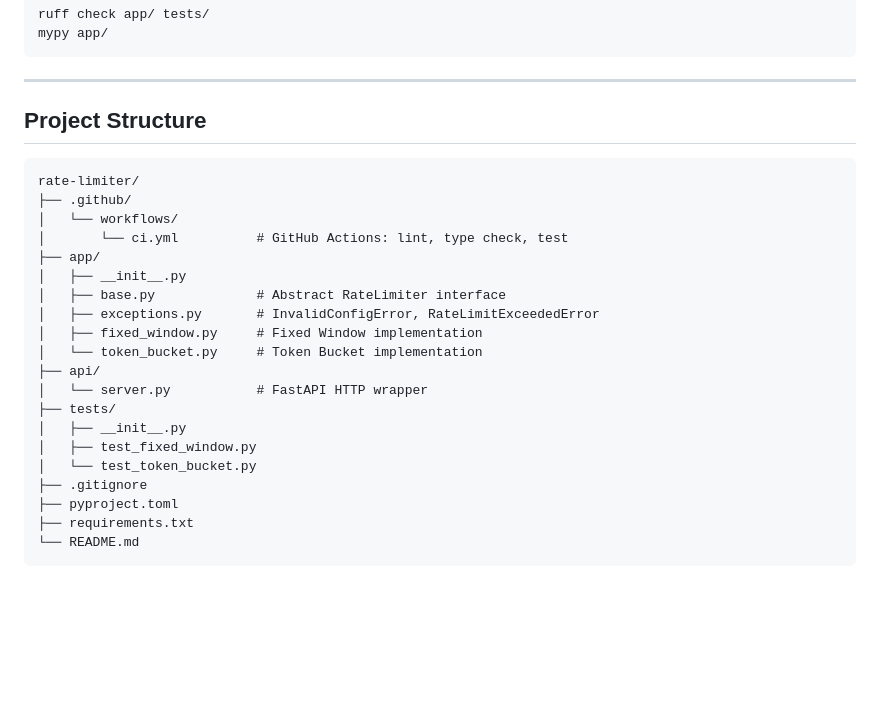
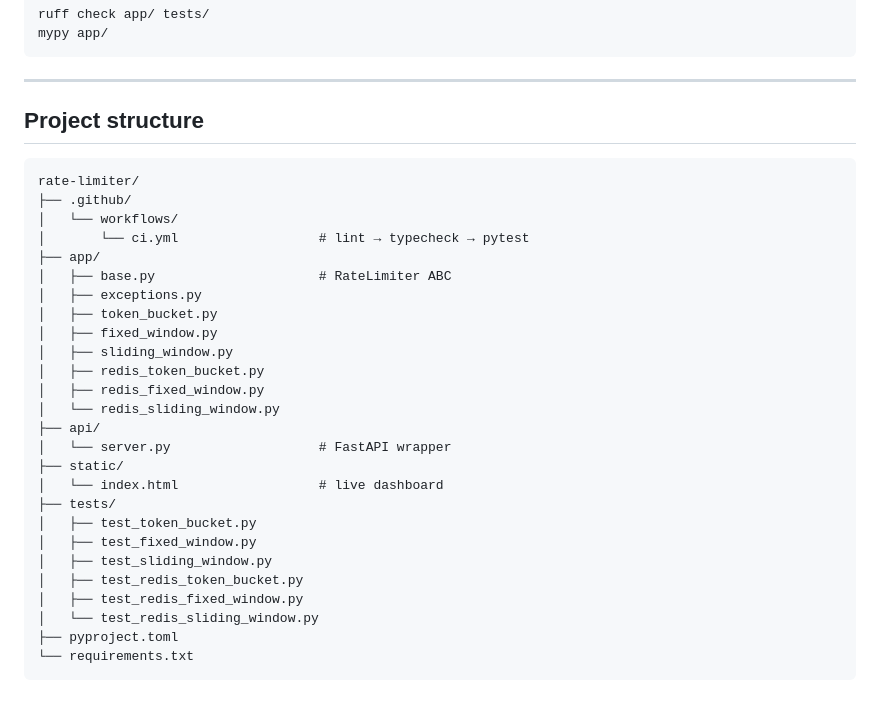
Before and after one commit to WareMoss/rate-limiter, a Markdown page: README.md, the part around one of its changes. GitHub-like rendering; blank space fills up the shorter version.

````diff
--- a/README.md
+++ b/README.md
@@ -153,27 +181,33 @@ mypy app/
 
 ---
 
-## Project Structure
+## Project structure
 
 ```
 rate-limiter/
 ├── .github/
 │   └── workflows/
-│       └── ci.yml          # GitHub Actions: lint, type check, test
+│       └── ci.yml                  # lint → typecheck → pytest
 ├── app/
-│   ├── __init__.py
-│   ├── base.py             # Abstract RateLimiter interface
-│   ├── exceptions.py       # InvalidConfigError, RateLimitExceededError
-│   ├── fixed_window.py     # Fixed Window implementation
-│   └── token_bucket.py     # Token Bucket implementation
+│   ├── base.py                     # RateLimiter ABC
+│   ├── exceptions.py
+│   ├── token_bucket.py
+│   ├── fixed_window.py
+│   ├── sliding_window.py
+│   ├── redis_token_bucket.py
+│   ├── redis_fixed_window.py
+│   └── redis_sliding_window.py
 ├── api/
-│   └── server.py           # FastAPI HTTP wrapper
+│   └── server.py                   # FastAPI wrapper
+├── static/
+│   └── index.html                  # live dashboard
 ├── tests/
-│   ├── __init__.py
+│   ├── test_token_bucket.py
 │   ├── test_fixed_window.py
-│   └── test_token_bucket.py
-├── .gitignore
+│   ├── test_sliding_window.py
+│   ├── test_redis_token_bucket.py
+│   ├── test_redis_fixed_window.py
+│   └── test_redis_sliding_window.py
 ├── pyproject.toml
-├── requirements.txt
-└── README.md
+└── requirements.txt
 ```
````
Also changed, not shown: other parts of README.md (+85 -57 lines).
